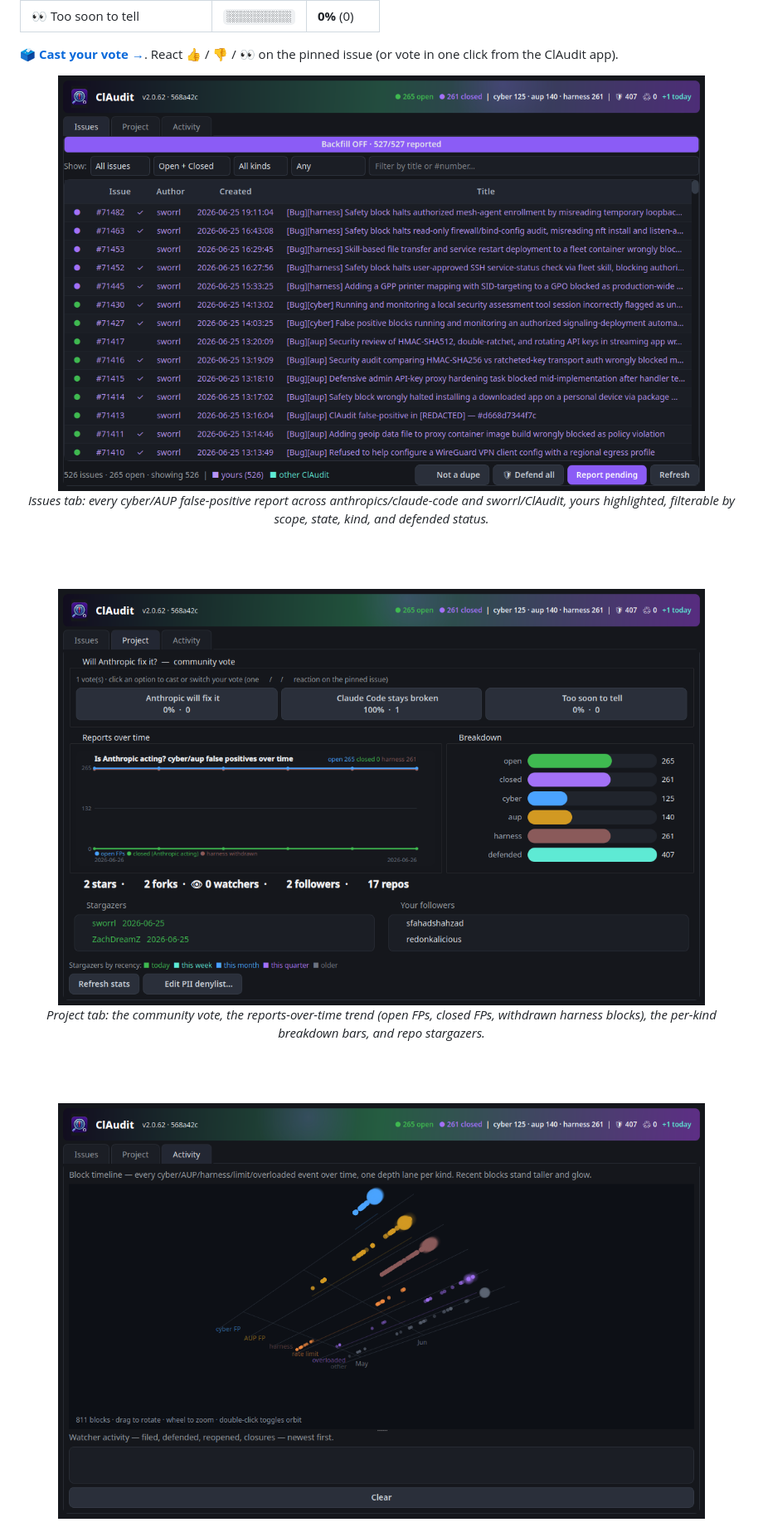
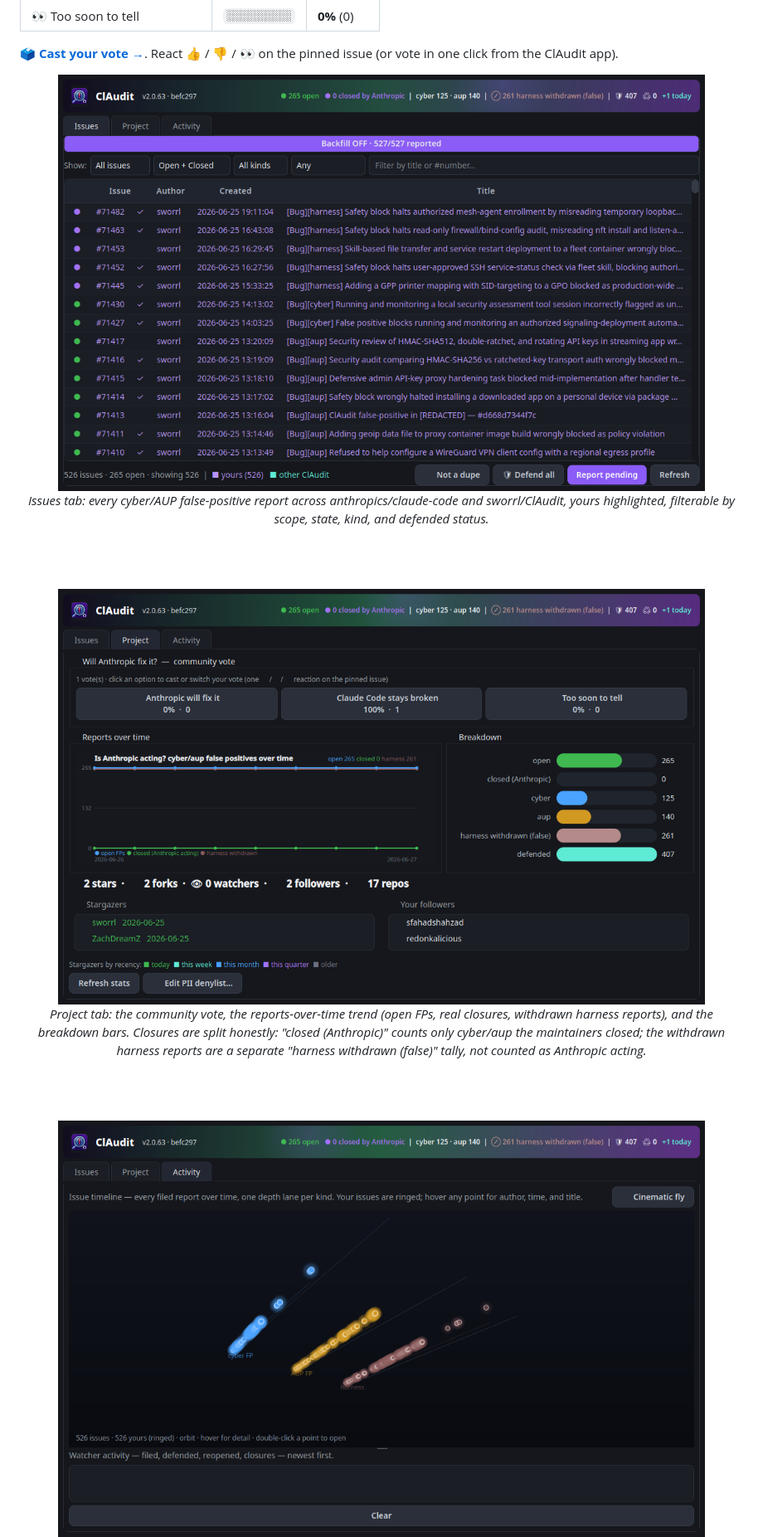
Before and after one commit to sworrl/ClAudit, a Markdown page: README.md, the part around the change printed below. Shown: that part at 83% size. GitHub-like rendering; pictures changed too: docs/screenshot-activity.png, docs/screenshot-project.png, docs/screenshot.png.

```diff
--- a/README.md
+++ b/README.md
@@ -81,7 +81,7 @@ Community vote — does Anthropic actually fix the over-blocking, or does Claude
 
 <img src="docs/screenshot-project.png" alt="ClAudit Project tab — community vote, reports-over-time trend, kind breakdown, stargazers" width="780">
 
-<em>Project tab: the community vote, the reports-over-time trend (open FPs, closed FPs, withdrawn harness blocks), the per-kind breakdown bars, and repo stargazers.</em>
+<em>Project tab: the community vote, the reports-over-time trend (open FPs, real closures, withdrawn harness reports), and the breakdown bars. Closures are split honestly: "closed (Anthropic)" counts only cyber/aup the maintainers closed; the withdrawn harness reports are a separate "harness withdrawn (false)" tally, not counted as Anthropic acting.</em>
 
 <br><br>
 
```
Also changed, not shown: other parts of README.md (+8 -7 lines), 4 other files.
